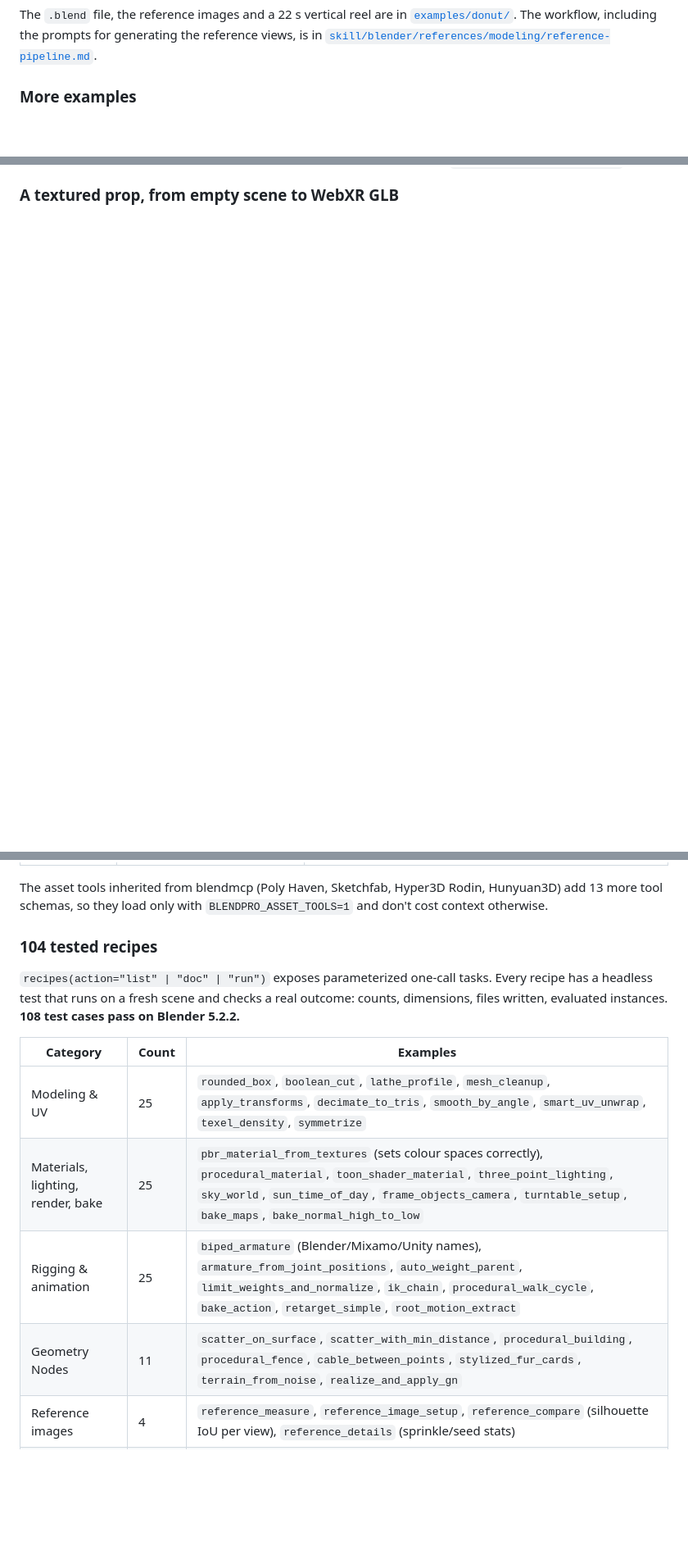
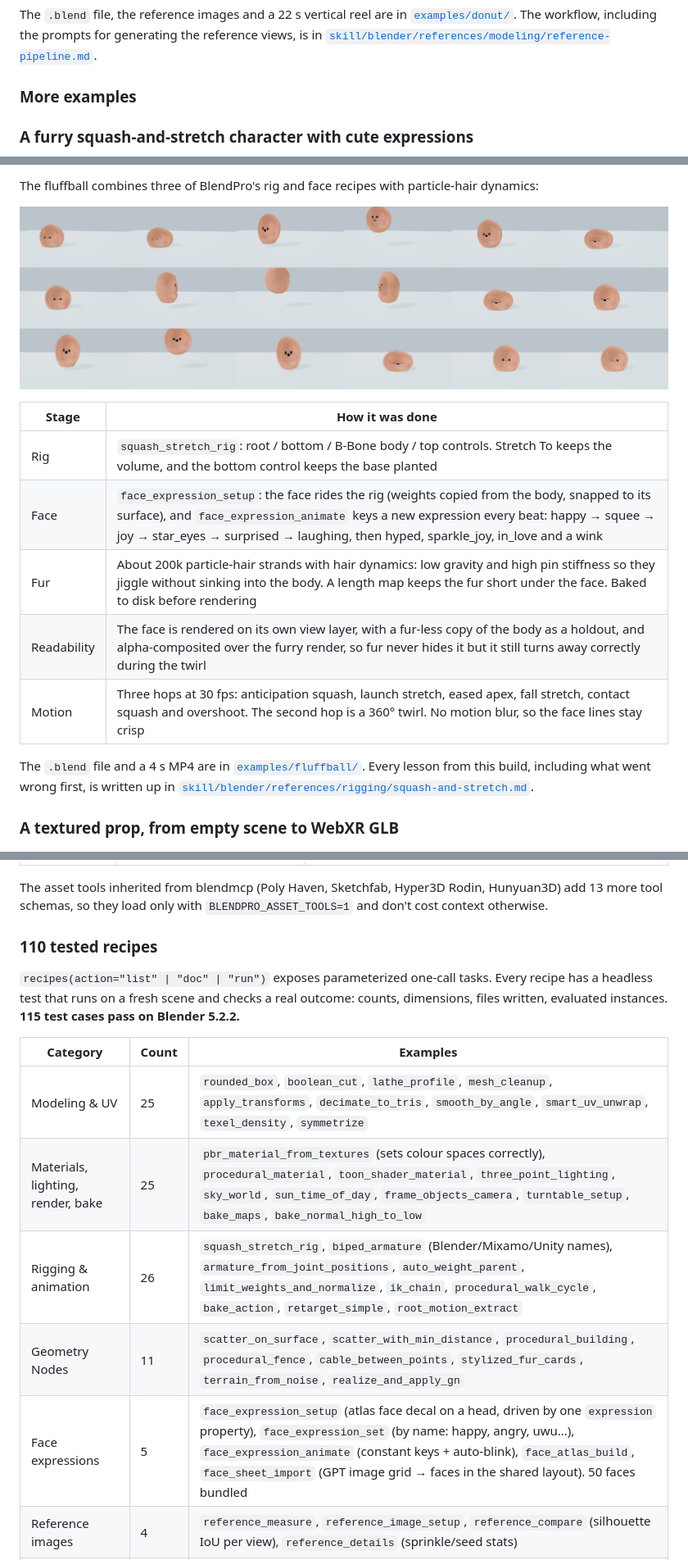
Before and after one commit to MemeGamer/blendpro-mcp, a Markdown page: README.md, 3 parts joined by grey strips. Shown at 82% size. Rendered like a GitHub page; pictures changed too: docs/images/fluffball_sheet.jpg (added); blank space fills up the shorter version.

```diff
--- a/README.md
+++ b/README.md
@@ -90,4 +90,6 @@ The `.blend` file, the reference images and a 22 s vertical reel are in [`exampl
 
 ### More examples
 
+### A furry squash-and-stretch character with cute expressions
+
 <p align="center">
@@ -96,4 +97,20 @@ The `.blend` file, the reference images and a 22 s vertical reel are in [`exampl
 </p>
+
+The fluffball combines three of BlendPro's rig and face recipes with particle-hair dynamics:
+
+<p align="center">
+  <img src="docs/images/fluffball_sheet.jpg" alt="Eighteen frames of the hop cycle: anticipation squash, launch stretch, star eyes at the apex, landing squash, a full twirl and a wink at the end" width="100%">
+</p>
+
+| Stage | How it was done |
+|---|---|
+| Rig | `squash_stretch_rig`: root / bottom / B-Bone body / top controls. Stretch To keeps the volume, and the bottom control keeps the base planted |
+| Face | `face_expression_setup`: the face rides the rig (weights copied from the body, snapped to its surface), and `face_expression_animate` keys a new expression every beat: happy → squee → joy → star_eyes → surprised → laughing, then hyped, sparkle_joy, in_love and a wink |
+| Fur | About 200k particle-hair strands with hair dynamics: low gravity and high pin stiffness so they jiggle without sinking into the body. A length map keeps the fur short under the face. Baked to disk before rendering |
+| Readability | The face is rendered on its own view layer, with a fur-less copy of the body as a holdout, and alpha-composited over the furry render, so fur never hides it but it still turns away correctly during the twirl |
+| Motion | Three hops at 30 fps: anticipation squash, launch stretch, eased apex, fall stretch, contact squash and overshoot. The second hop is a 360° twirl. No motion blur, so the face lines stay crisp |
+
+The `.blend` file and a 4 s MP4 are in [`examples/fluffball/`](examples/fluffball). Every lesson from this build, including what went wrong first, is written up in [`skill/blender/references/rigging/squash-and-stretch.md`](skill/blender/references/rigging/squash-and-stretch.md).
 
 ### A textured prop, from empty scene to WebXR GLB
 
@@ -158,16 +175,17 @@ We haven't benchmarked a basic MCP on the same chest side by side, so this table
 
 The asset tools inherited from blendmcp (Poly Haven, Sketchfab, Hyper3D Rodin, Hunyuan3D) add 13 more tool schemas, so they load only with `BLENDPRO_ASSET_TOOLS=1` and don't cost context otherwise.
 
-### 104 tested recipes
+### 110 tested recipes
 
-`recipes(action="list" | "doc" | "run")` exposes parameterized one-call tasks. Every recipe has a headless test that runs on a fresh scene and checks a real outcome: counts, dimensions, files written, evaluated instances. **108 test cases pass on Blender 5.2.2.**
+`recipes(action="list" | "doc" | "run")` exposes parameterized one-call tasks. Every recipe has a headless test that runs on a fresh scene and checks a real outcome: counts, dimensions, files written, evaluated instances. **115 test cases pass on Blender 5.2.2.**
 
 | Category | Count | Examples |
 |---|---|---|
 | Modeling & UV | 25 | `rounded_box`, `boolean_cut`, `lathe_profile`, `mesh_cleanup`, `apply_transforms`, `decimate_to_tris`, `smooth_by_angle`, `smart_uv_unwrap`, `texel_density`, `symmetrize` |
 | Materials, lighting, render, bake | 25 | `pbr_material_from_textures` (sets colour spaces correctly), `procedural_material`, `toon_shader_material`, `three_point_lighting`, `sky_world`, `sun_time_of_day`, `frame_objects_camera`, `turntable_setup`, `bake_maps`, `bake_normal_high_to_low` |
-| Rigging & animation | 25 | `biped_armature` (Blender/Mixamo/Unity names), `armature_from_joint_positions`, `auto_weight_parent`, `limit_weights_and_normalize`, `ik_chain`, `procedural_walk_cycle`, `bake_action`, `retarget_simple`, `root_motion_extract` |
+| Rigging & animation | 26 | `squash_stretch_rig`, `biped_armature` (Blender/Mixamo/Unity names), `armature_from_joint_positions`, `auto_weight_parent`, `limit_weights_and_normalize`, `ik_chain`, `procedural_walk_cycle`, `bake_action`, `retarget_simple`, `root_motion_extract` |
 | Geometry Nodes | 11 | `scatter_on_surface`, `scatter_with_min_distance`, `procedural_building`, `procedural_fence`, `cable_between_points`, `stylized_fur_cards`, `terrain_from_noise`, `realize_and_apply_gn` |
+| Face expressions | 5 | `face_expression_setup` (atlas face decal on a head, driven by one `expression` property), `face_expression_set` (by name: happy, angry, uwu...), `face_expression_animate` (constant keys + auto-blink), `face_atlas_build`, `face_sheet_import` (GPT image grid → faces in the shared layout). 50 faces bundled |
 | Reference images | 4 | `reference_measure`, `reference_image_setup`, `reference_compare` (silhouette IoU per view), `reference_details` (sprinkle/seed stats) |
 | XR / engine pipeline | 14 | `generate_lods`, `unity_collision_mesh`, `lightmap_uv2`, `batch_export`, `naming_convention_fix`, `xr_budget_report`, `texture_resize`, `merge_by_material`, `gltf_optimize_export` |
 
```
Also changed, not shown: other parts of README.md (+8 -8 lines), examples/fluffball/README.md (added, +17 -0 lines), docs/images/showcase.jpg (deleted), 3 other files.
